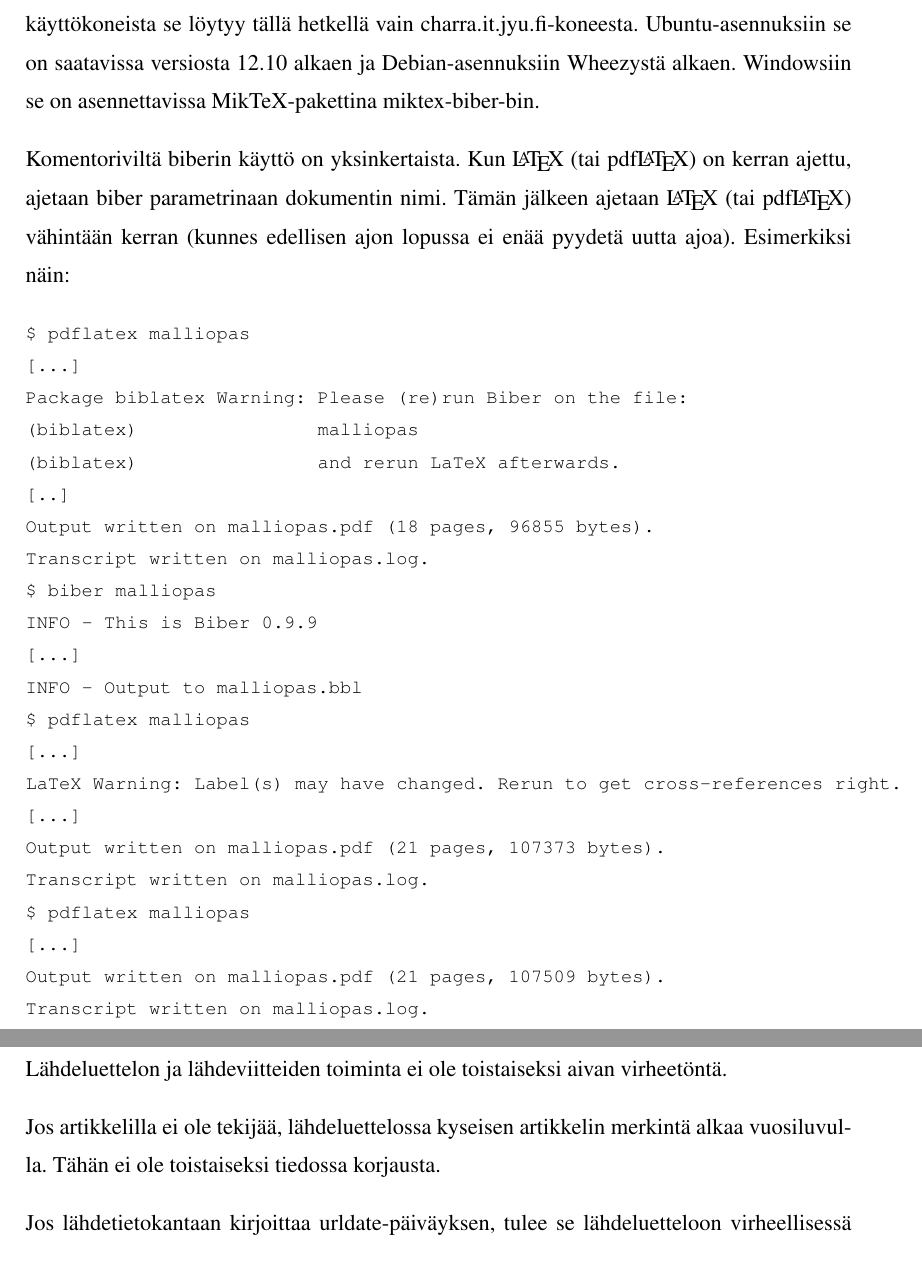
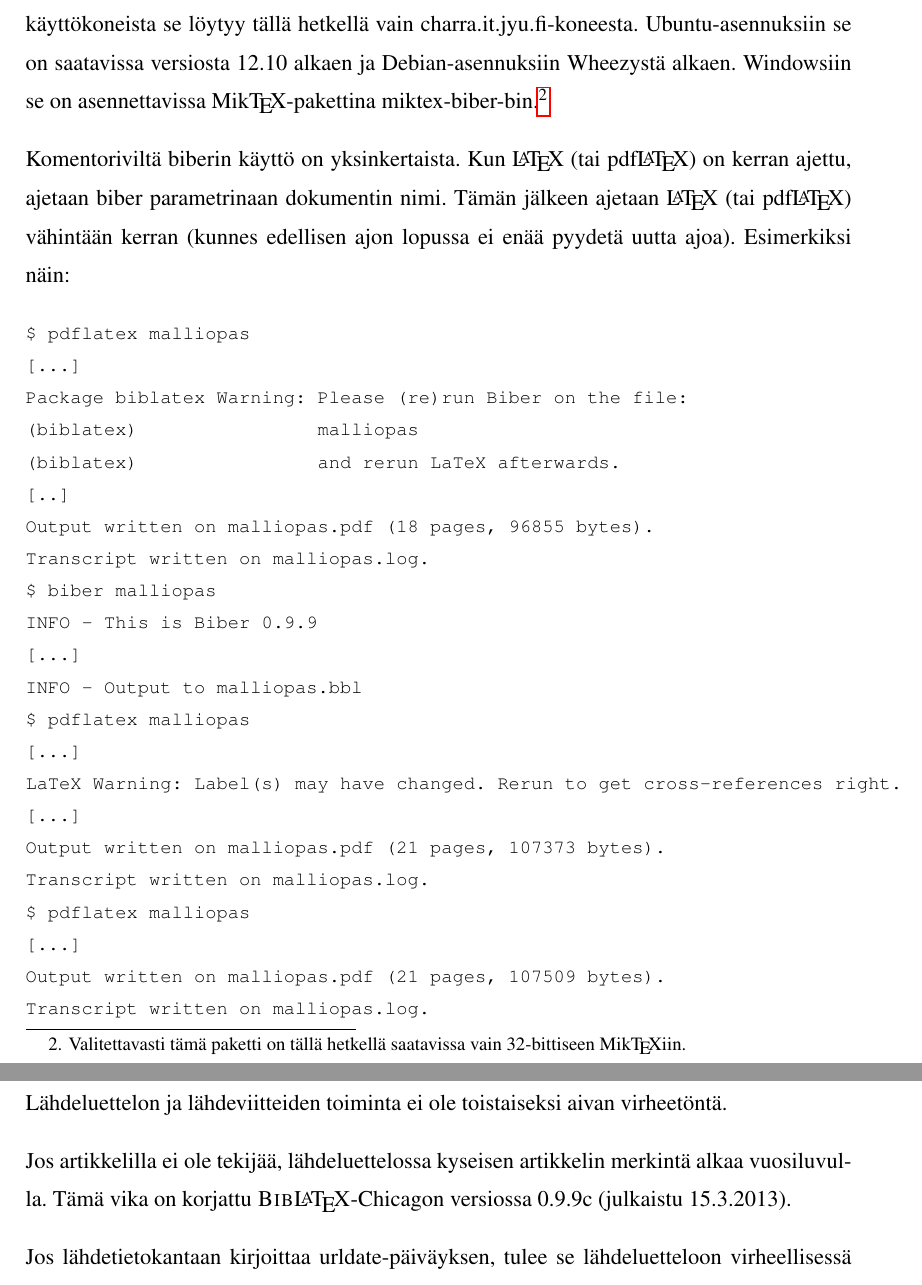
Before and after one commit to duics/gradu3-tjt, a LaTeX thesis (malliopas.tex): two parts of pages 16 and 17 of 24, joined at a grey line, cut so that both start at the same text. Compiled offline with pdfLaTeX.

Commit message:
Manual updates
Signed-off-by: Antti-Juhani Kaijanaho <antti-juhani@kaijanaho.fi>

```diff
--- a/malliopas.tex
+++ b/malliopas.tex
@@ -456,7 +456,8 @@ on varsin uusi, joten se puuttuu useimmista koneista, joiden
 se löytyy tällä hetkellä vain charra.it.jyu.fi-koneesta.
 Ubuntu-asennuksiin se on saatavissa versiosta 12.10 alkaen ja
 Debian-asennuksiin Wheezystä alkaen.  Windowsiin se on asennettavissa
-MikTeX-pakettina miktex-biber-bin.
+Mik\TeX-pakettina miktex-biber-bin.\footnote{Valitettavasti tämä
+  paketti on tällä hetkellä saatavissa vain 32-bittiseen Mik\TeX iin.}
 
 Komentoriviltä biberin käyttö on yksinkertaista.  Kun \LaTeX\ (tai
 pdf\LaTeX) on kerran ajettu, ajetaan biber parametrinaan dokumentin
@@ -497,8 +498,8 @@ Lähdeluettelon ja lähdeviitteiden toiminta ei ole toistaiseksi aivan
 virheetöntä.
 
 Jos artikkelilla ei ole tekijää, lähdeluettelossa kyseisen artikkelin
-merkintä alkaa vuosiluvulla.  Tähän ei ole toistaiseksi tiedossa
-korjausta.
+merkintä alkaa vuosiluvulla.  Tämä vika on korjattu
+\textsc{Bib\LaTeX}-Chicagon versiossa 0.9.9c (julkaistu 15.3.2013).
 
 Jos lähdetietokantaan kirjoittaa urldate-päiväyksen, tulee se
 lähdeluetteloon virheellisessä muodossa.  Tämä vika on korjattu
```
